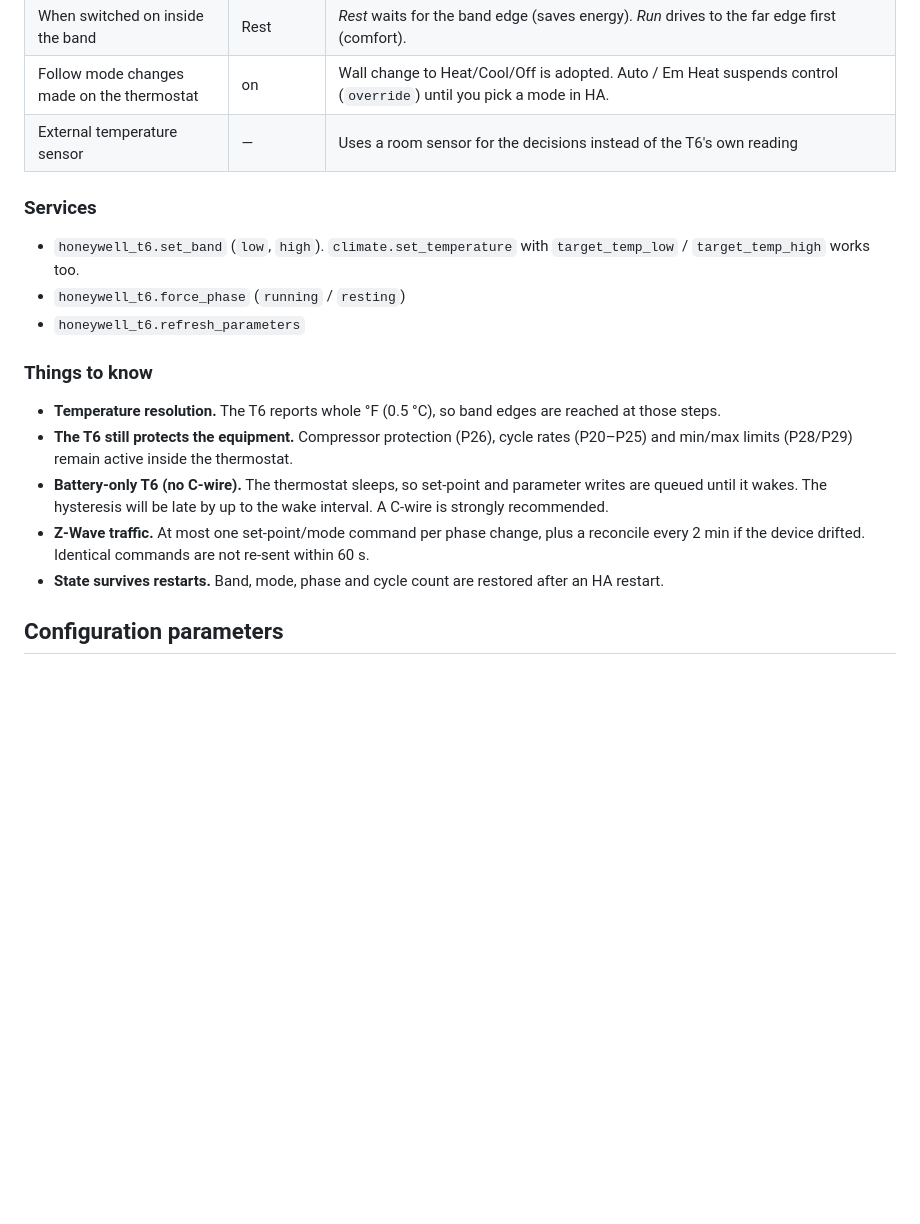
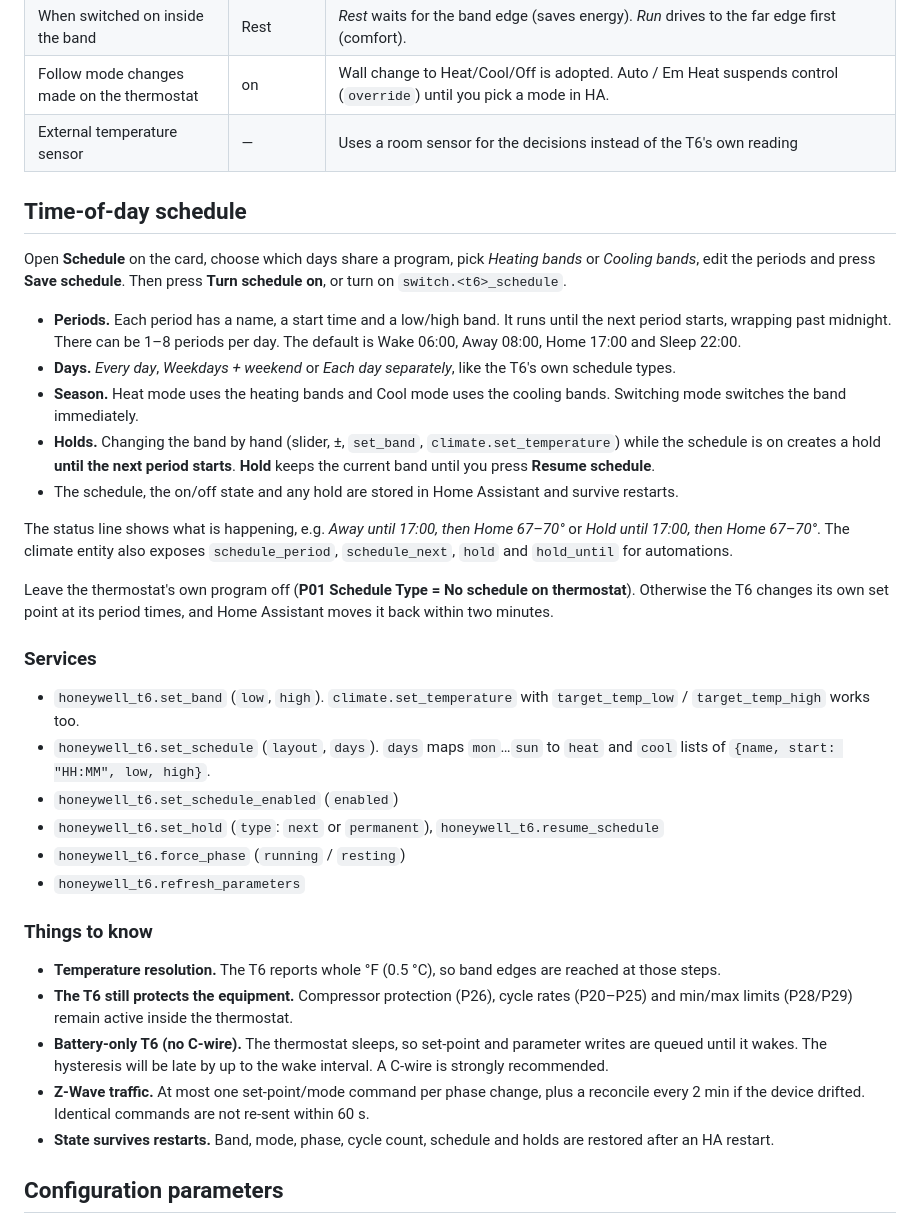
Before and after one commit to keefeph/honeywell_t6, a Markdown page: README.md, the part around one of its changes. Rendered like a GitHub page; blank space fills up the shorter version.

```diff
--- a/README.md
+++ b/README.md
@@ -59,9 +62,26 @@ The **drive offset** defaults to 1 °F / 0.5 °C. It stops the T6's cycle-rate l
 | Follow mode changes made on the thermostat | on | Wall change to Heat/Cool/Off is adopted. Auto / Em Heat suspends control (`override`) until you pick a mode in HA. |
 | External temperature sensor | — | Uses a room sensor for the decisions instead of the T6's own reading |
 
+## Time-of-day schedule
+
+Open **Schedule** on the card, choose which days share a program, pick *Heating bands* or *Cooling bands*, edit the periods and press **Save schedule**. Then press **Turn schedule on**, or turn on `switch.<t6>_schedule`.
+
+* **Periods.** Each period has a name, a start time and a low/high band. It runs until the next period starts, wrapping past midnight. There can be 1–8 periods per day. The default is Wake 06:00, Away 08:00, Home 17:00 and Sleep 22:00.
+* **Days.** *Every day*, *Weekdays + weekend* or *Each day separately*, like the T6's own schedule types.
+* **Season.** Heat mode uses the heating bands and Cool mode uses the cooling bands. Switching mode switches the band immediately.
+* **Holds.** Changing the band by hand (slider, ±, `set_band`, `climate.set_temperature`) while the schedule is on creates a hold **until the next period starts**. **Hold** keeps the current band until you press **Resume schedule**.
+* The schedule, the on/off state and any hold are stored in Home Assistant and survive restarts.
+
+The status line shows what is happening, e.g. *Away until 17:00, then Home 67–70°* or *Hold until 17:00, then Home 67–70°*. The climate entity also exposes `schedule_period`, `schedule_next`, `hold` and `hold_until` for automations.
+
+Leave the thermostat's own program off (**P01 Schedule Type = No schedule on thermostat**). Otherwise the T6 changes its own set point at its period times, and Home Assistant moves it back within two minutes.
+
 ### Services
 
 * `honeywell_t6.set_band` (`low`, `high`). `climate.set_temperature` with `target_temp_low` / `target_temp_high` works too.
+* `honeywell_t6.set_schedule` (`layout`, `days`). `days` maps `mon`…`sun` to `heat` and `cool` lists of `{name, start: "HH:MM", low, high}`.
+* `honeywell_t6.set_schedule_enabled` (`enabled`)
+* `honeywell_t6.set_hold` (`type`: `next` or `permanent`), `honeywell_t6.resume_schedule`
 * `honeywell_t6.force_phase` (`running` / `resting`)
 * `honeywell_t6.refresh_parameters`
 
@@ -71,7 +91,7 @@ The **drive offset** defaults to 1 °F / 0.5 °C. It stops the T6's cycle-rate l
 * **The T6 still protects the equipment.** Compressor protection (P26), cycle rates (P20–P25) and min/max limits (P28/P29) remain active inside the thermostat.
 * **Battery-only T6 (no C-wire).** The thermostat sleeps, so set-point and parameter writes are queued until it wakes. The hysteresis will be late by up to the wake interval. A C-wire is strongly recommended.
 * **Z-Wave traffic.** At most one set-point/mode command per phase change, plus a reconcile every 2 min if the device drifted. Identical commands are not re-sent within 60 s.
-* **State survives restarts.** Band, mode, phase and cycle count are restored after an HA restart.
+* **State survives restarts.** Band, mode, phase, cycle count, schedule and holds are restored after an HA restart.
 
 ## Configuration parameters
 
```
Also changed, not shown: other parts of README.md (+7 -4 lines), docs/card.png, 13 other files.
